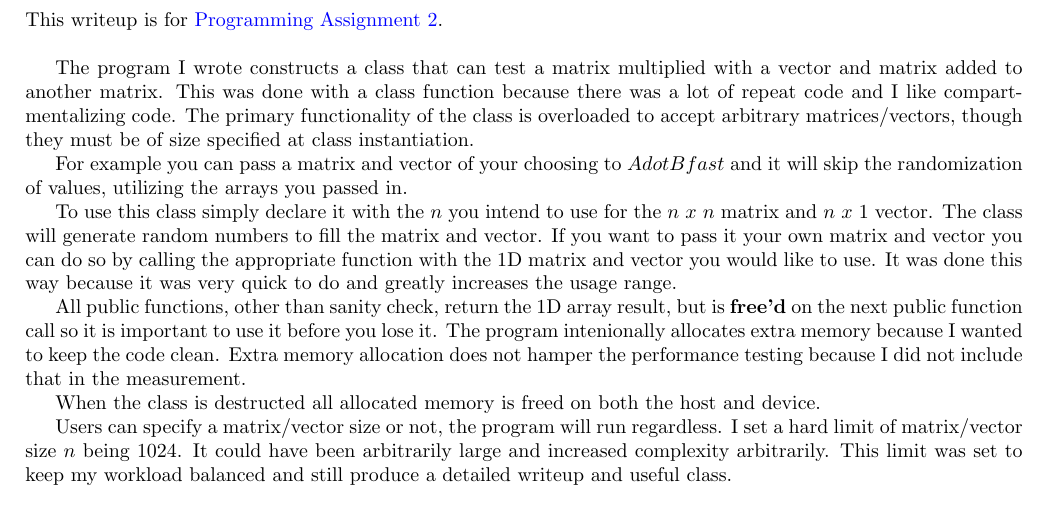
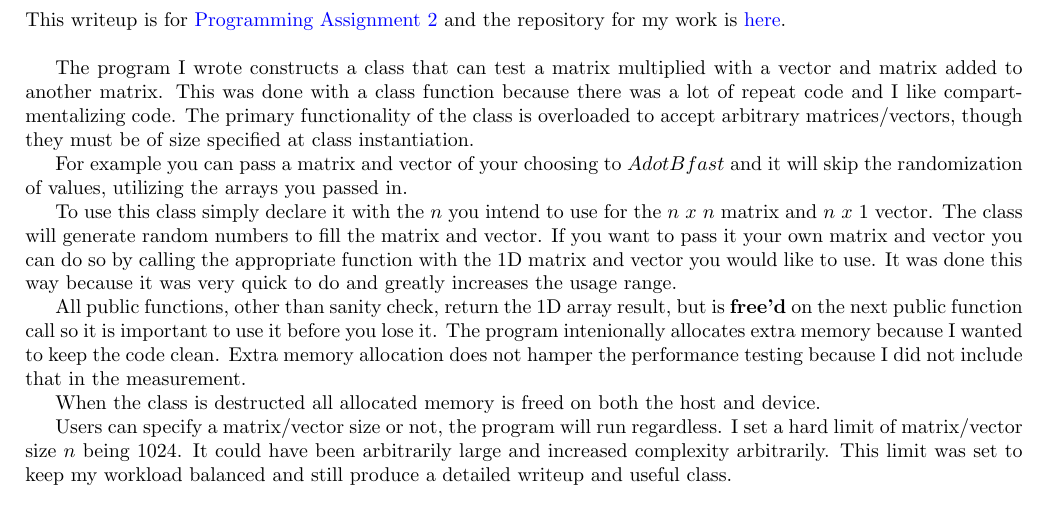
Before and after one commit to k-macmillan/HighPerfComputing, a LaTeX document (Prog2/PA2.tex): part of page 4 of 7, cut at the place of the change. Compiled offline with pdfLaTeX.

Commit message:
Added link to the repository in the pdf.

```diff
--- a/Prog2/PA2.tex
+++ b/Prog2/PA2.tex
@@ -48,8 +48,9 @@
 
 \section{Description of the program}
 \setcounter{page}{1} % Set the page counter to 3
- This writeup is for
- \href{https://www.mcs.sdsmt.edu/ckarlsso/csc410/fall18/csc410_PRG2.pdf}{Programming Assignment #2}.
+This writeup is for
+\href{https://www.mcs.sdsmt.edu/ckarlsso/csc410/fall18/csc410_PRG2.pdf}{Programming Assignment #2}
+and the repository for my work is \href{https://github.com/macattackftw/HighPerfComputing/tree/master/Prog2}{here}.
 \\
 
 The program I wrote constructs a class that can test a matrix multiplied with a
```
Also changed, not shown: Prog2/PA2.pdf.
